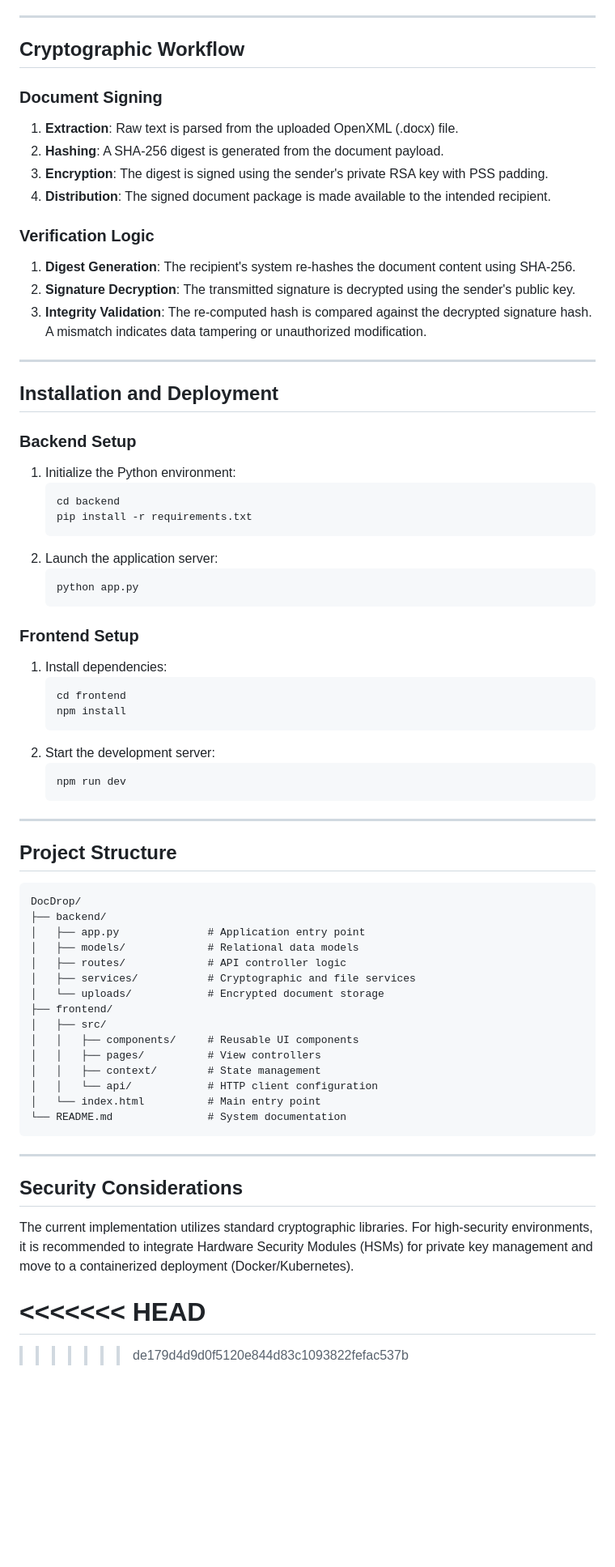
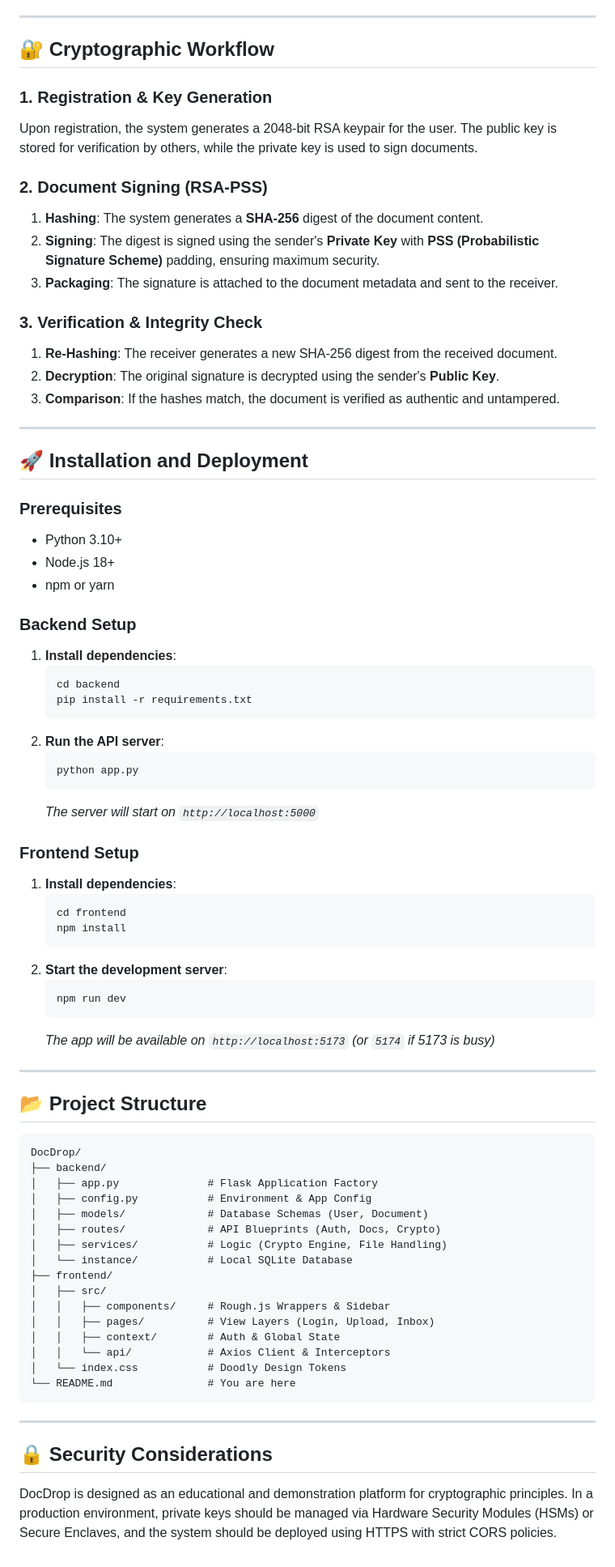
Before and after one commit to Abubakkar-Khan/DocDrop, a Markdown page: README.md, the part around one of its changes. Shown at 81% size. Drawn GitHub-style; blank space fills up the shorter version.

Commit message:
docs: update README to reflect Doodly aesthetic, updated tech stack, and refined cryptographic workflow documentation

````diff
--- a/README.md
+++ b/README.md
@@ -45,74 +30,78 @@ The system strictly adheres to modern cryptographic standards:
 
 ---
 
-## Cryptographic Workflow
+## 🔐 Cryptographic Workflow
 
-### Document Signing
-1. **Extraction**: Raw text is parsed from the uploaded OpenXML (.docx) file.
-2. **Hashing**: A SHA-256 digest is generated from the document payload.
-3. **Encryption**: The digest is signed using the sender's private RSA key with PSS padding.
-4. **Distribution**: The signed document package is made available to the intended recipient.
+### 1. Registration & Key Generation
+Upon registration, the system generates a 2048-bit RSA keypair for the user. The public key is stored for verification by others, while the private key is used to sign documents.
 
-### Verification Logic
-1. **Digest Generation**: The recipient's system re-hashes the document content using SHA-256.
-2. **Signature Decryption**: The transmitted signature is decrypted using the sender's public key.
-3. **Integrity Validation**: The re-computed hash is compared against the decrypted signature hash. A mismatch indicates data tampering or unauthorized modification.
+### 2. Document Signing (RSA-PSS)
+1. **Hashing**: The system generates a **SHA-256** digest of the document content.
+2. **Signing**: The digest is signed using the sender's **Private Key** with **PSS (Probabilistic Signature Scheme)** padding, ensuring maximum security.
+3. **Packaging**: The signature is attached to the document metadata and sent to the receiver.
+
+### 3. Verification & Integrity Check
+1. **Re-Hashing**: The receiver generates a new SHA-256 digest from the received document.
+2. **Decryption**: The original signature is decrypted using the sender's **Public Key**.
+3. **Comparison**: If the hashes match, the document is verified as authentic and untampered.
 
 ---
 
-## Installation and Deployment
+## 🚀 Installation and Deployment
+
+### Prerequisites
+- Python 3.10+
+- Node.js 18+
+- npm or yarn
 
 ### Backend Setup
-1. Initialize the Python environment:
+1. **Install dependencies**:
    ```bash
    cd backend
    pip install -r requirements.txt
    ```
-2. Launch the application server:
+2. **Run the API server**:
    ```bash
    python app.py
    ```
+   *The server will start on `http://localhost:5000`*
 
 ### Frontend Setup
-1. Install dependencies:
+1. **Install dependencies**:
    ```bash
    cd frontend
    npm install
    ```
-2. Start the development server:
+2. **Start the development server**:
    ```bash
    npm run dev
    ```
+   *The app will be available on `http://localhost:5173` (or `5174` if 5173 is busy)*
 
 ---
 
-## Project Structure
+## 📂 Project Structure
 
 ```text
 DocDrop/
 ├── backend/
-│   ├── app.py              # Application entry point
-│   ├── models/             # Relational data models
-│   ├── routes/             # API controller logic
-│   ├── services/           # Cryptographic and file services
-│   └── uploads/            # Encrypted document storage
+│   ├── app.py              # Flask Application Factory
+│   ├── config.py           # Environment & App Config
+│   ├── models/             # Database Schemas (User, Document)
+│   ├── routes/             # API Blueprints (Auth, Docs, Crypto)
+│   ├── services/           # Logic (Crypto Engine, File Handling)
+│   └── instance/           # Local SQLite Database
 ├── frontend/
 │   ├── src/
-│   │   ├── components/     # Reusable UI components
-│   │   ├── pages/          # View controllers
-│   │   ├── context/        # State management
-│   │   └── api/            # HTTP client configuration
-│   └── index.html          # Main entry point
-└── README.md               # System documentation
+│   │   ├── components/     # Rough.js Wrappers & Sidebar
+│   │   ├── pages/          # View Layers (Login, Upload, Inbox)
+│   │   ├── context/        # Auth & Global State
+│   │   └── api/            # Axios Client & Interceptors
+│   └── index.css           # Doodly Design Tokens
+└── README.md               # You are here
 ```
 
 ---
 
-## Security Considerations
-The current implementation utilizes standard cryptographic libraries. For high-security environments, it is recommended to integrate Hardware Security Modules (HSMs) for private key management and move to a containerized deployment (Docker/Kubernetes).
-
-<<<<<<< HEAD
-=======
-
-
->>>>>>> de179d4d9d0f5120e844d83c1093822fefac537b
+## 🔒 Security Considerations
+DocDrop is designed as an educational and demonstration platform for cryptographic principles. In a production environment, private keys should be managed via Hardware Security Modules (HSMs) or Secure Enclaves, and the system should be deployed using HTTPS with strict CORS policies.
````
Also changed, not shown: other parts of README.md (+20 -35 lines).
